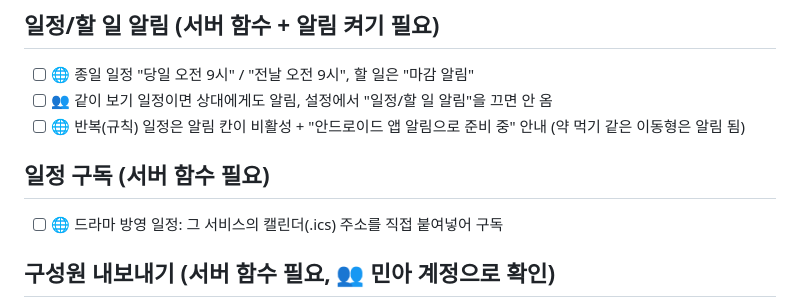
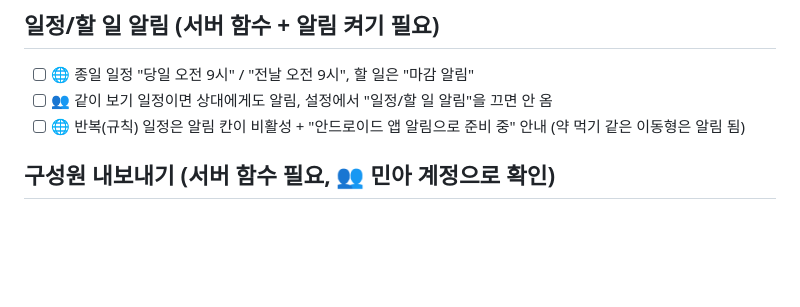
Before and after one commit to wildflow84/wildflow, a Markdown page: TEST_CHECKLIST.md, the part around the change. Rendered like a GitHub page; blank space fills up the shorter version.

Commit message:
체크리스트: 드라마 구독 항목 삭제
Co-Authored-By: Claude Sonnet 5.5 <noreply@anthropic.com>
Claude-Session: https://claude.ai/code/session_01HRGaXf3T9xS7uNCWtxQppT

```diff
--- a/TEST_CHECKLIST.md
+++ b/TEST_CHECKLIST.md
@@ -17,9 +17,6 @@
 - [ ] 🌐 종일 일정 "당일 오전 9시" / "전날 오전 9시", 할 일은 "마감 알림"
 - [ ] 👥 같이 보기 일정이면 상대에게도 알림, 설정에서 "일정/할 일 알림"을 끄면 안 옴
 - [ ] 🌐 반복(규칙) 일정은 알림 칸이 비활성 + "안드로이드 앱 알림으로 준비 중" 안내 (약 먹기 같은 이동형은 알림 됨)
-
-## 일정 구독 (서버 함수 필요)
-- [ ] 🌐 드라마 방영 일정: 그 서비스의 캘린더(.ics) 주소를 직접 붙여넣어 구독
 
 ## 구성원 내보내기 (서버 함수 필요, 👥 민아 계정으로 확인)
 - [ ] 👥 방장(공간을 만든 사람) 설정 → 공유 공간 → "구성원" → 민아 옆 "내보내기" 보임 (민아 화면에는 없음)
```
